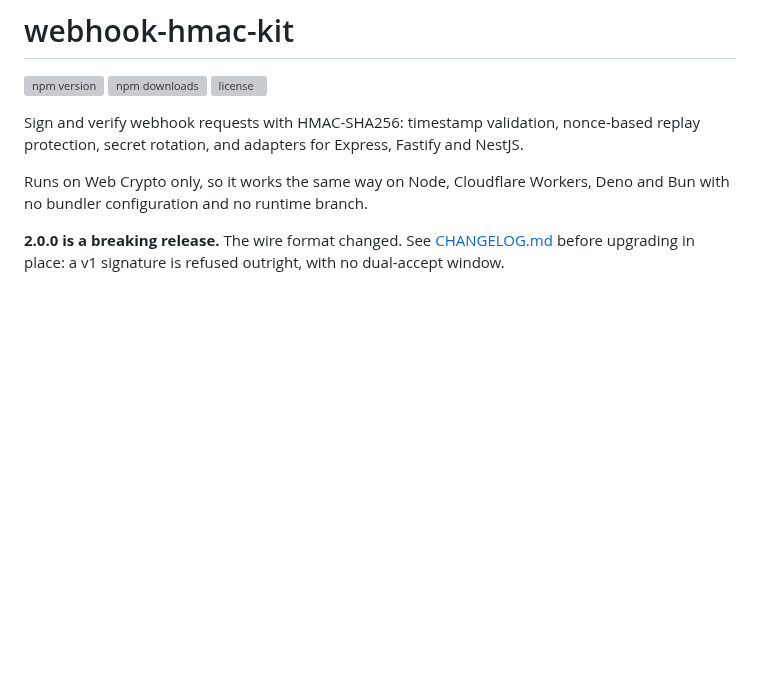
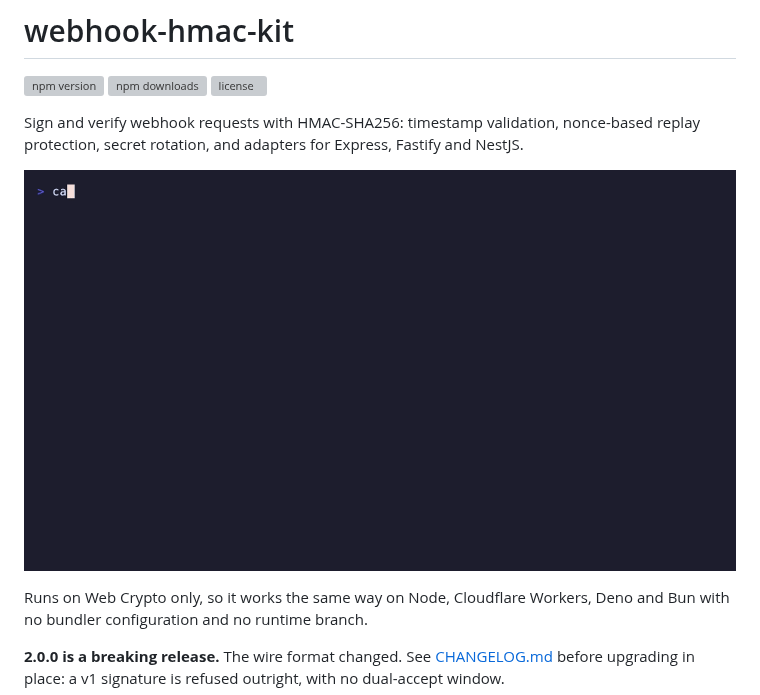
Before and after one commit to JosephDoUrden/webhook-hmac-kit, a Markdown page: README.md, the part around the change. Rendered like a GitHub page; pictures changed too: docs/demo.gif (added); blank space fills up the shorter version; grey boxes are pictures that could not be loaded.

Commit message:
DOCS: Show the re-split and its rejection in a demo GIF
1.0.0 and 2.0.0 side by side. Same secret, same timestamp. On 1.0.0 the signature for nonce abc + payload a:b:c also verifies for nonce abc:a + payload b:c. On 2.0.0 the nonce grammar refuses the dot before any HMAC runs.

docs/demo.tape rebuilds the GIF from the repo root with vhs. The two scripts it runs live in docs/demo/.

```diff
--- a/README.md
+++ b/README.md
@@ -6,6 +6,8 @@
 
 Sign and verify webhook requests with HMAC-SHA256: timestamp validation, nonce-based
 replay protection, secret rotation, and adapters for Express, Fastify and NestJS.
+
+![demo](docs/demo.gif)
 
 Runs on Web Crypto only, so it works the same way on Node, Cloudflare Workers, Deno and
 Bun with no bundler configuration and no runtime branch.
```
Also changed, not shown: 3 other files.
